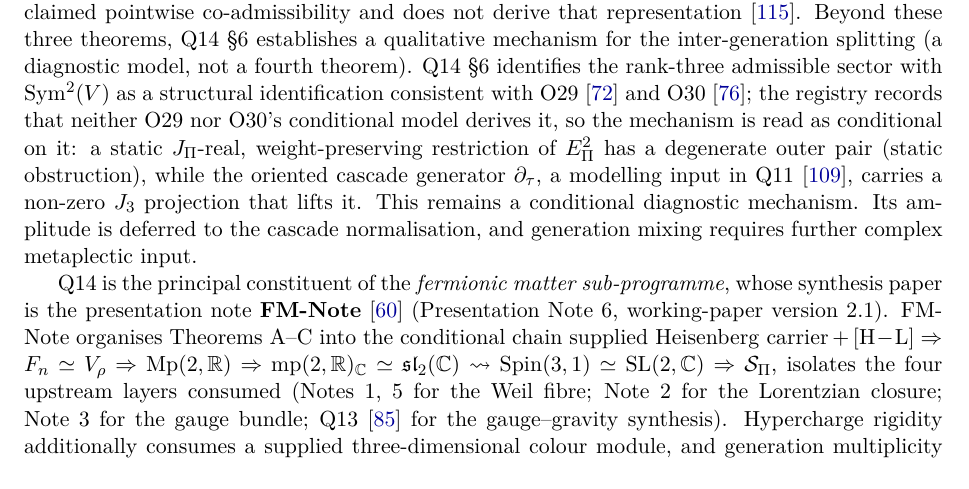
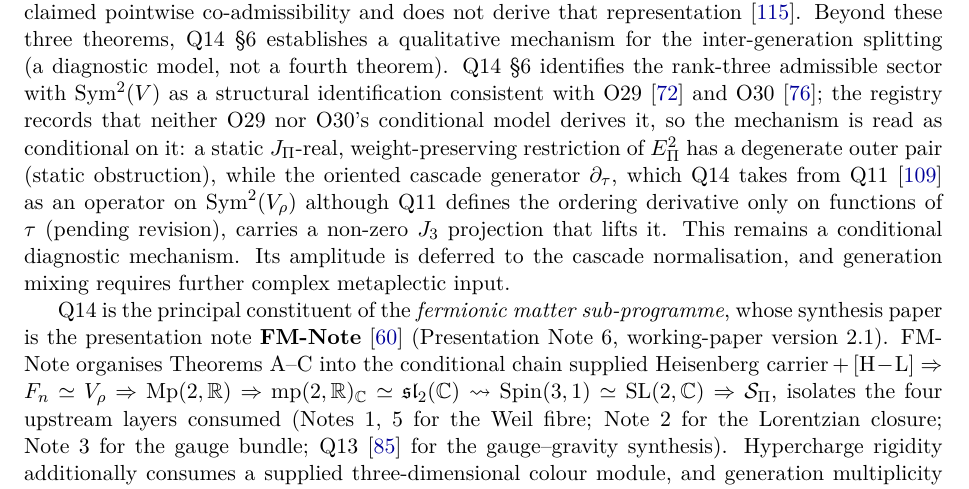
Before and after one commit to Cosmochrony/program, a LaTeX paper (tex/program.tex): part of page 22 of 79, cut so that both start at the same text. Compiled offline with pdfLaTeX.

Commit message:
Registry 2.25 candidate: type the cascade generator as Q14's import from Q11
Q11 defines the ordering derivative on functions of tau and no operator on the
spin-one module or generator on the group; the Q14 mechanism and the Q11-to-Q11OF
edge now say so and are marked pending revision.

```diff
--- a/tex/program.tex
+++ b/tex/program.tex
@@ -1479,7 +1479,9 @@ A Structural Roadmap and Paper Inventory}
     that neither O29 nor O30's conditional model derives it, so the mechanism is read as conditional on it:
     a static $J_\Pi$-real,
     weight-preserving restriction of $E_\Pi^2$ has a degenerate outer pair (static obstruction),
-    while the oriented cascade generator $\partial_\tau$, a modelling input in Q11~\cite{Beau2026q11}, carries a
+    while the oriented cascade generator $\partial_\tau$, which Q14 takes from Q11~\cite{Beau2026q11} as an operator on
+    $\mathrm{Sym}^2(V_\rho)$ although Q11 defines the ordering derivative only on functions of $\tau$ (pending
+    revision), carries a
     non-zero $J_3$ projection that lifts it.
     This remains a conditional diagnostic mechanism. Its amplitude is deferred to the cascade
     normalisation, and generation mixing requires further complex metaplectic input.
```
Also changed, not shown: 1 other file.
